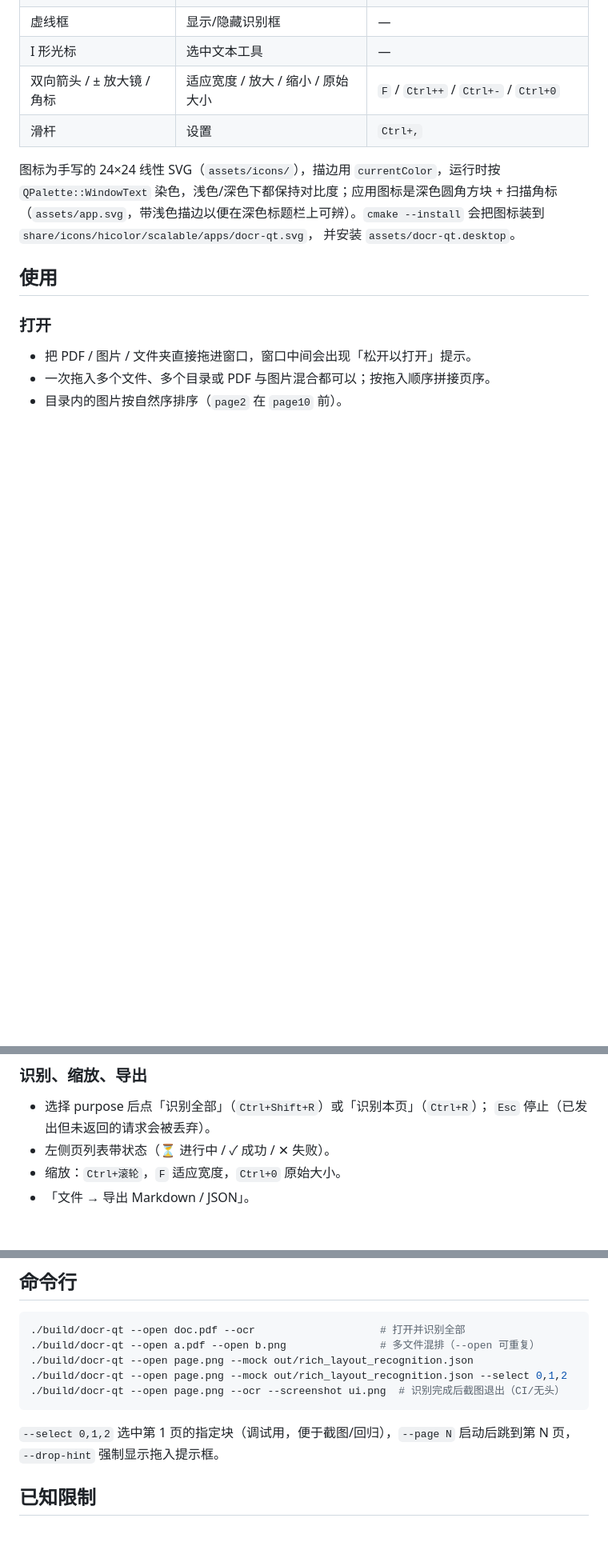
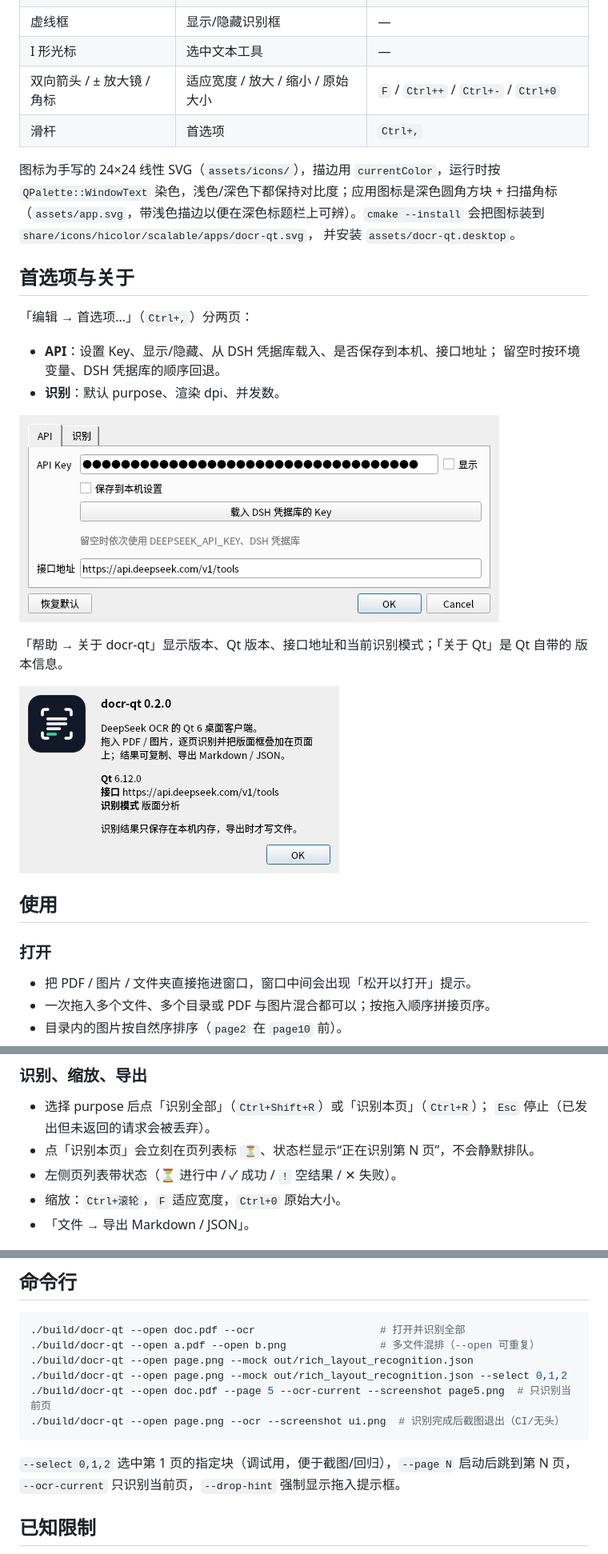
Before and after one commit to fpg2012/docr-qt, a Markdown page: README.md, 3 parts joined by grey strips. Shown at 80% size. Drawn GitHub-style; pictures changed too: docs/about.png (added), docs/preferences.png (added); blank space fills up the shorter version.

````diff
--- a/README.md
+++ b/README.md
@@ -60,12 +61,27 @@ cmake --build build -j
 | 虚线框 | 显示/隐藏识别框 | — |
 | I 形光标 | 选中文本工具 | — |
 | 双向箭头 / ± 放大镜 / 角标 | 适应宽度 / 放大 / 缩小 / 原始大小 | `F` / `Ctrl++` / `Ctrl+-` / `Ctrl+0` |
-| 滑杆 | 设置 | `Ctrl+,` |
+| 滑杆 | 首选项 | `Ctrl+,` |
 
 图标为手写的 24×24 线性 SVG（`assets/icons/`），描边用 `currentColor`，运行时按
 `QPalette::WindowText` 染色，浅色/深色下都保持对比度；应用图标是深色圆角方块 + 扫描角标
 （`assets/app.svg`，带浅色描边以便在深色标题栏上可辨）。`cmake --install` 会把图标装到 `share/icons/hicolor/scalable/apps/docr-qt.svg`，
 并安装 `assets/docr-qt.desktop`。
+
+## 首选项与关于
+
+「编辑 → 首选项…」（`Ctrl+,`）分两页：
+
+- **API**：设置 Key、显示/隐藏、从 DSH 凭据库载入、是否保存到本机、接口地址；
+  留空时按环境变量、DSH 凭据库的顺序回退。
+- **识别**：默认 purpose、渲染 dpi、并发数。
+
+![首选项](docs/preferences.png)
+
+「帮助 → 关于 docr-qt」显示版本、Qt 版本、接口地址和当前识别模式；「关于 Qt」是 Qt 自带的
+版本信息。
+
+![关于](docs/about.png)
 
 ## 使用
 
@@ -113,7 +129,8 @@ cmake --build build -j
 
 - 选择 purpose 后点「识别全部」（`Ctrl+Shift+R`）或「识别本页」（`Ctrl+R`）；
   `Esc` 停止（已发出但未返回的请求会被丢弃）。
-- 左侧页列表带状态（⏳ 进行中 / ✓ 成功 / ✕ 失败）。
+- 点「识别本页」会立刻在页列表标 `⏳`、状态栏显示“正在识别第 N 页”，不会静默排队。
+- 左侧页列表带状态（⏳ 进行中 / ✓ 成功 / `!` 空结果 / ✕ 失败）。
 - 缩放：`Ctrl+滚轮`，`F` 适应宽度，`Ctrl+0` 原始大小。
 - 「文件 → 导出 Markdown / JSON」。
 
@@ -157,11 +195,12 @@ API Key 解析顺序：
 ./build/docr-qt --open a.pdf --open b.png               # 多文件混排（--open 可重复）
 ./build/docr-qt --open page.png --mock out/rich_layout_recognition.json
 ./build/docr-qt --open page.png --mock out/rich_layout_recognition.json --select 0,1,2
+./build/docr-qt --open doc.pdf --page 5 --ocr-current --screenshot page5.png  # 只识别当前页
 ./build/docr-qt --open page.png --ocr --screenshot ui.png  # 识别完成后截图退出（CI/无头）
 ```
 
 `--select 0,1,2` 选中第 1 页的指定块（调试用，便于截图/回归），`--page N` 启动后跳到第 N 页，
-`--drop-hint` 强制显示拖入提示框。
+`--ocr-current` 只识别当前页，`--drop-hint` 强制显示拖入提示框。
 
 ## 已知限制
 
````
Also changed, not shown: other parts of README.md (+24 -2 lines), docs/screenshot-dark.png, docs/screenshot-drop.png, docs/screenshot-light.png, 6 other files.
